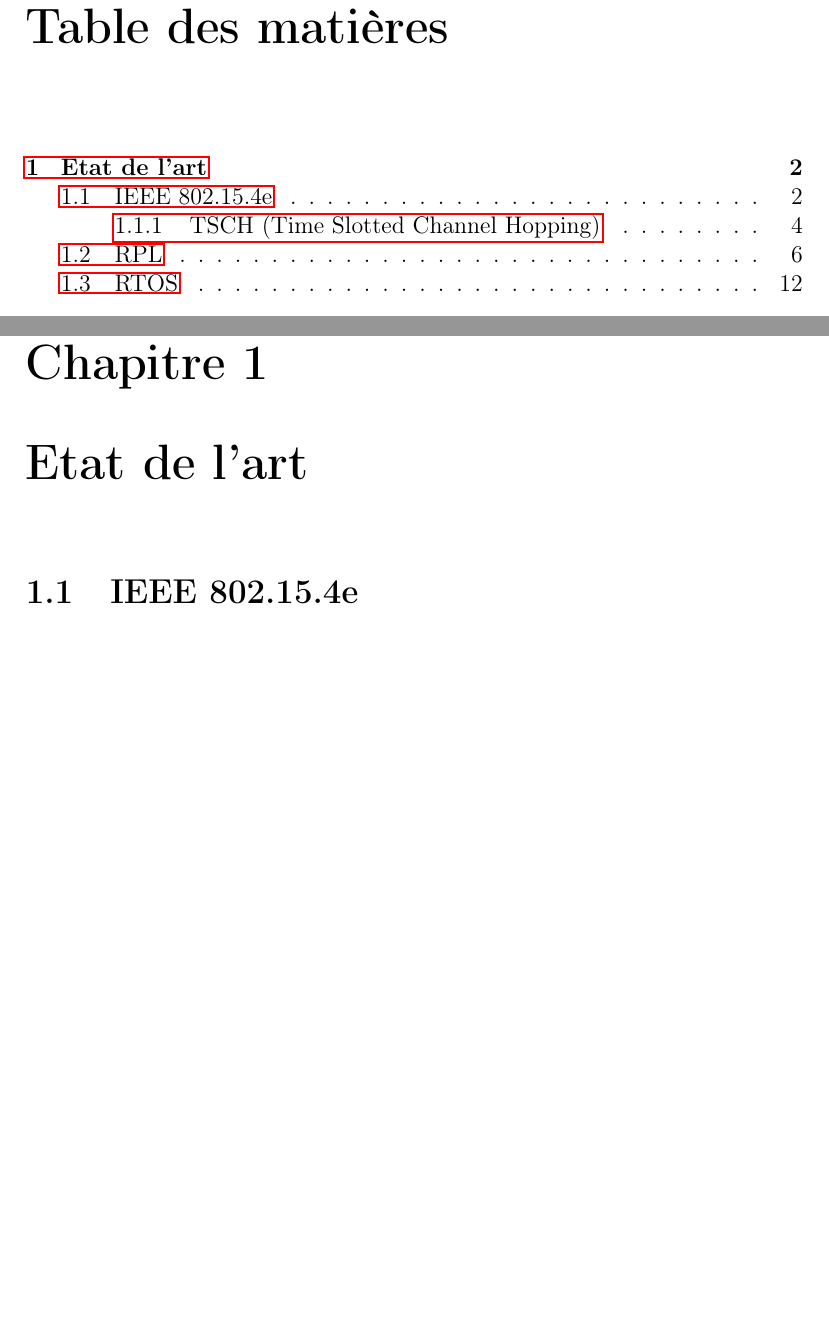
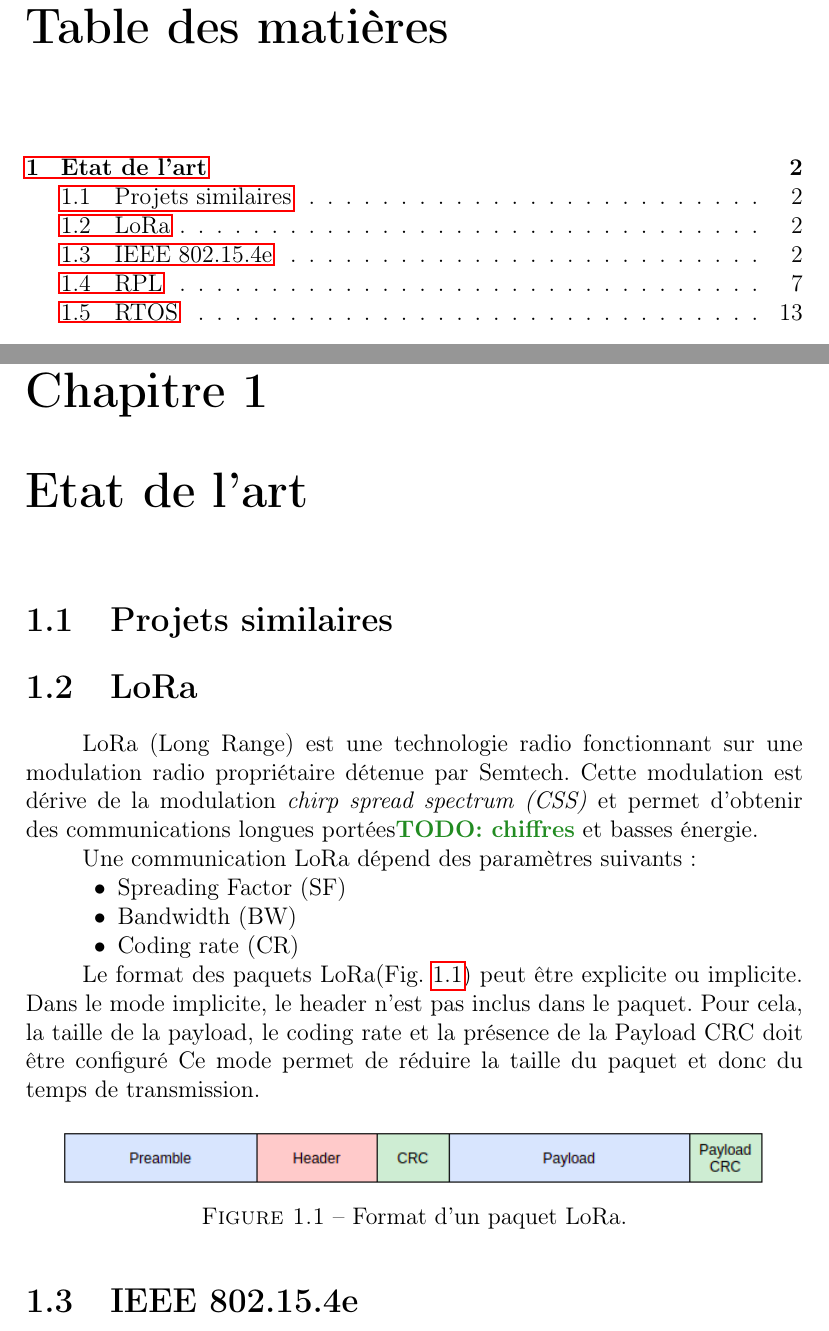
Before and after one commit to ArnaudPalgen/ma2_memoire, a LaTeX document (memoire/main.tex, which reads memoire/src/etat_art/lora.tex, memoire/src/etat_art/related_work.tex): two parts of pages 3 and 5 of 27, joined at a grey line, cut so that both start at the same text, the shorter picture padded with empty space. Compiled offline with pdfLaTeX.

Commit message:
begin lora

```diff
--- a/memoire/src/etat_art/lora.tex
+++ b/memoire/src/etat_art/lora.tex
@@ -1,2 +1,25 @@
-\section{IEEE 802.15.4e}\label{sec:etat_art-lora}
+\section{LoRa}\label{sec:etat_art-lora}
 \renewcommand{\rightmark}{LoRa}
+
+LoRa (Long Range) est une technologie radio  fonctionnant sur une modulation radio propriétaire
+détenue par Semtech. Cette modulation est dérive de la modulation \textit{chirp spread spectrum (CSS)} et permet d'obtenir des communications longues portées\todo{chiffres} et basses énergie.
+
+Une communication LoRa dépend des paramètres suivants:
+\begin{itemize}
+    \item Spreading Factor (SF)
+    \item Bandwidth (BW)
+    \item Coding rate (CR)
+\end{itemize}
+
+
+%Le format des paquets LoRa est illustré à la figure~\ref{fig:state-lora-frame-format}.
+Le format des paquets LoRa(Fig.~\ref{fig:state-lora-frame-format}) peut être explicite ou implicite.
+Dans le mode implicite, le header n'est pas inclus dans le paquet. Pour cela, la taille de la payload, le coding rate et la présence de la Payload CRC doit être configuré
+Ce mode permet de réduire la taille du paquet et donc du temps de transmission.
+
+\begin{figure}[H]
+    \centering
+    \includegraphics[scale=0.6]{res/pictures/lora-frame-format.drawio.png}
+    \caption{Format d'un paquet LoRa.}
+    \label{fig:state-lora-frame-format}
+\end{figure}
--- /dev/null
+++ b/memoire/src/etat_art/related_work.tex
@@ -0,0 +1,2 @@
+\section{Projets similaires}\label{sec:etat_art-related-work}
+\renewcommand{\rightmark}{Projet similaires}
```
Also changed, not shown: memoire/src/architecture/protocole.tex (+7 -3 lines), memoire/src/etat_art/802.15.4.tex (+1 -1 lines), memoire/src/etat_art/etat_art.tex (+2 -0 lines), memoire/out/main.pdf, memoire/res/pictures/dao-dio.drawio.png, memoire/res/pictures/lora-frame-format.drawio.png (added), memoire/src/etat_art/relatex_work.tex (deleted), mes_ressources/chu2012.pdf (added), 3 other files.
